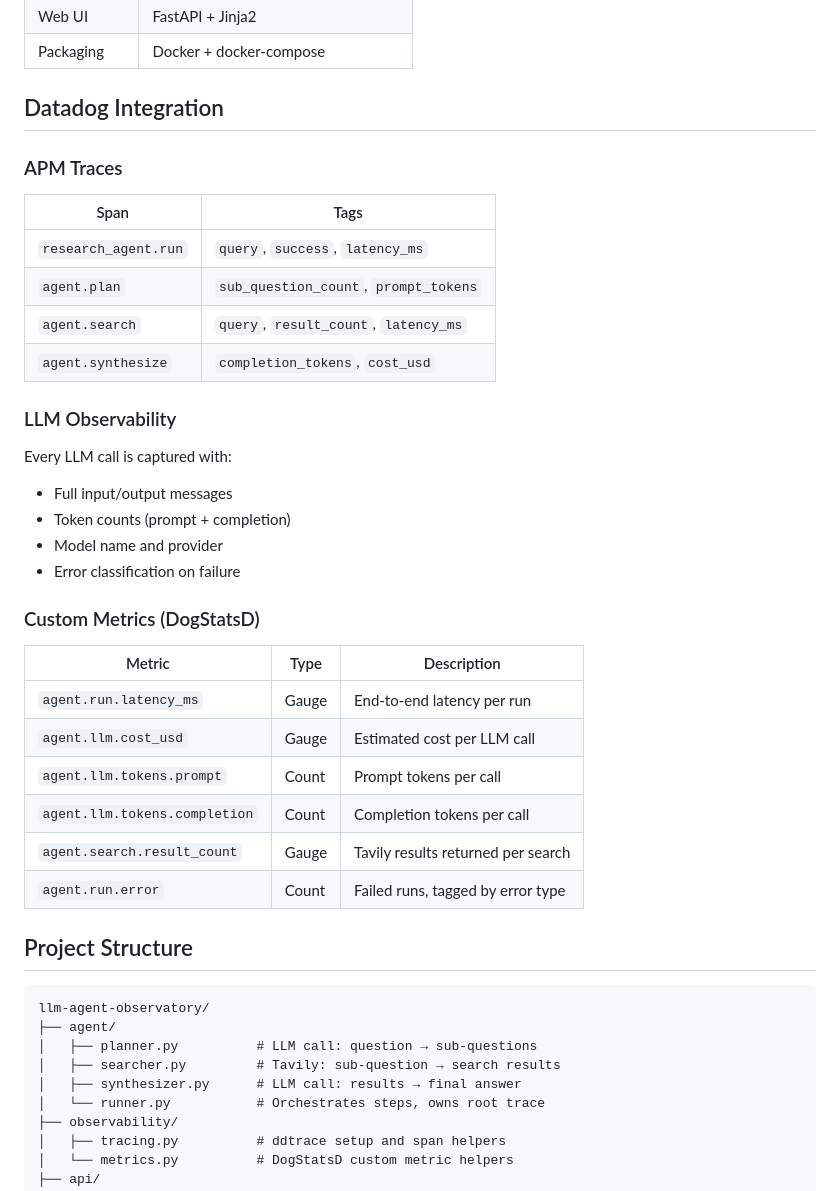
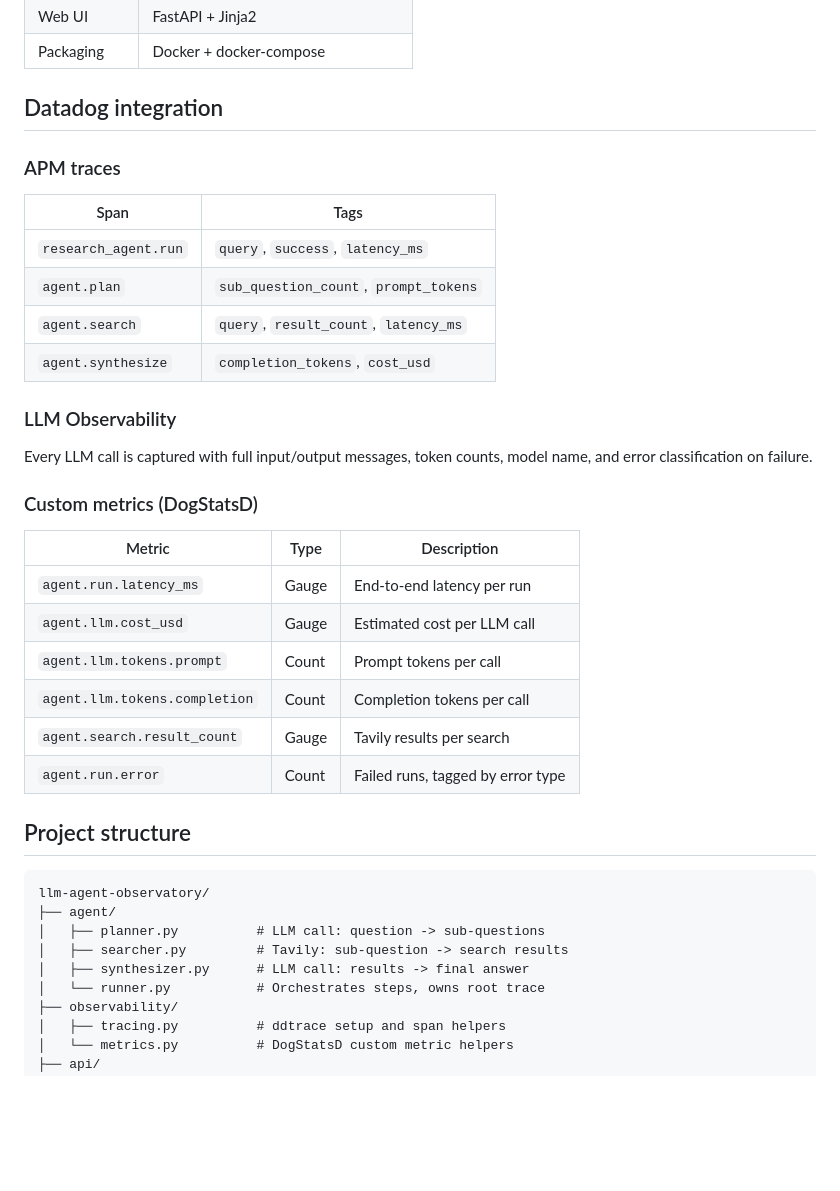
Before and after one commit to RK896/LLM-Observatory, a Markdown page: README.md, the part around one of its changes. Drawn GitHub-style; blank space fills up the shorter version.

````diff
--- a/README.md
+++ b/README.md
@@ -58,9 +56,9 @@ Each step is a traced span. The full run is one root trace visible in Datadog AP
 | Web UI | FastAPI + Jinja2 |
 | Packaging | Docker + docker-compose |
 
-## Datadog Integration
+## Datadog integration
 
-### APM Traces
+### APM traces
 
 | Span | Tags |
 |------|------|
@@ -71,13 +69,9 @@ Each step is a traced span. The full run is one root trace visible in Datadog AP
 
 ### LLM Observability
 
-Every LLM call is captured with:
-- Full input/output messages
-- Token counts (prompt + completion)
-- Model name and provider
-- Error classification on failure
+Every LLM call is captured with full input/output messages, token counts, model name, and error classification on failure.
 
-### Custom Metrics (DogStatsD)
+### Custom metrics (DogStatsD)
 
 | Metric | Type | Description |
 |--------|------|-------------|
@@ -85,17 +79,17 @@ Every LLM call is captured with:
 | `agent.llm.cost_usd` | Gauge | Estimated cost per LLM call |
 | `agent.llm.tokens.prompt` | Count | Prompt tokens per call |
 | `agent.llm.tokens.completion` | Count | Completion tokens per call |
-| `agent.search.result_count` | Gauge | Tavily results returned per search |
+| `agent.search.result_count` | Gauge | Tavily results per search |
 | `agent.run.error` | Count | Failed runs, tagged by error type |
 
-## Project Structure
+## Project structure
 
 ```
 llm-agent-observatory/
 ├── agent/
-│   ├── planner.py          # LLM call: question → sub-questions
-│   ├── searcher.py         # Tavily: sub-question → search results
-│   ├── synthesizer.py      # LLM call: results → final answer
+│   ├── planner.py          # LLM call: question -> sub-questions
+│   ├── searcher.py         # Tavily: sub-question -> search results
+│   ├── synthesizer.py      # LLM call: results -> final answer
 │   └── runner.py           # Orchestrates steps, owns root trace
 ├── observability/
 │   ├── tracing.py          # ddtrace setup and span helpers
````
Also changed, not shown: other parts of README.md (+42 -50 lines).
